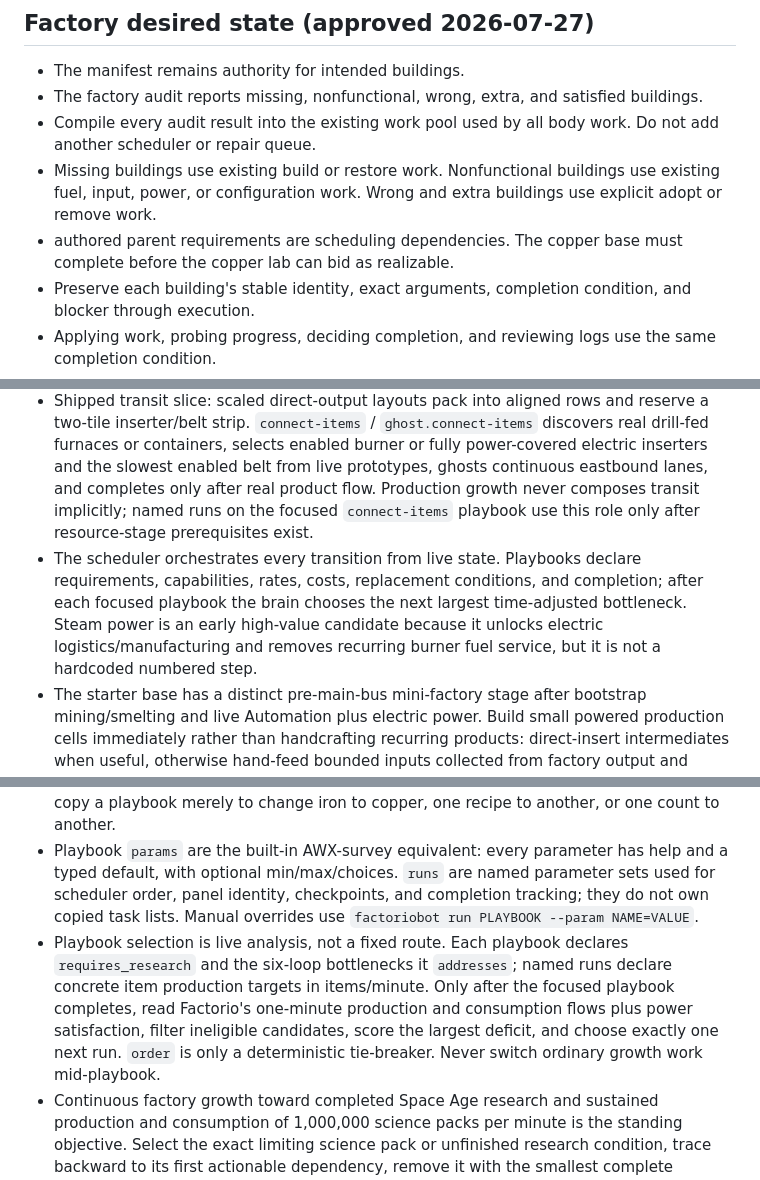
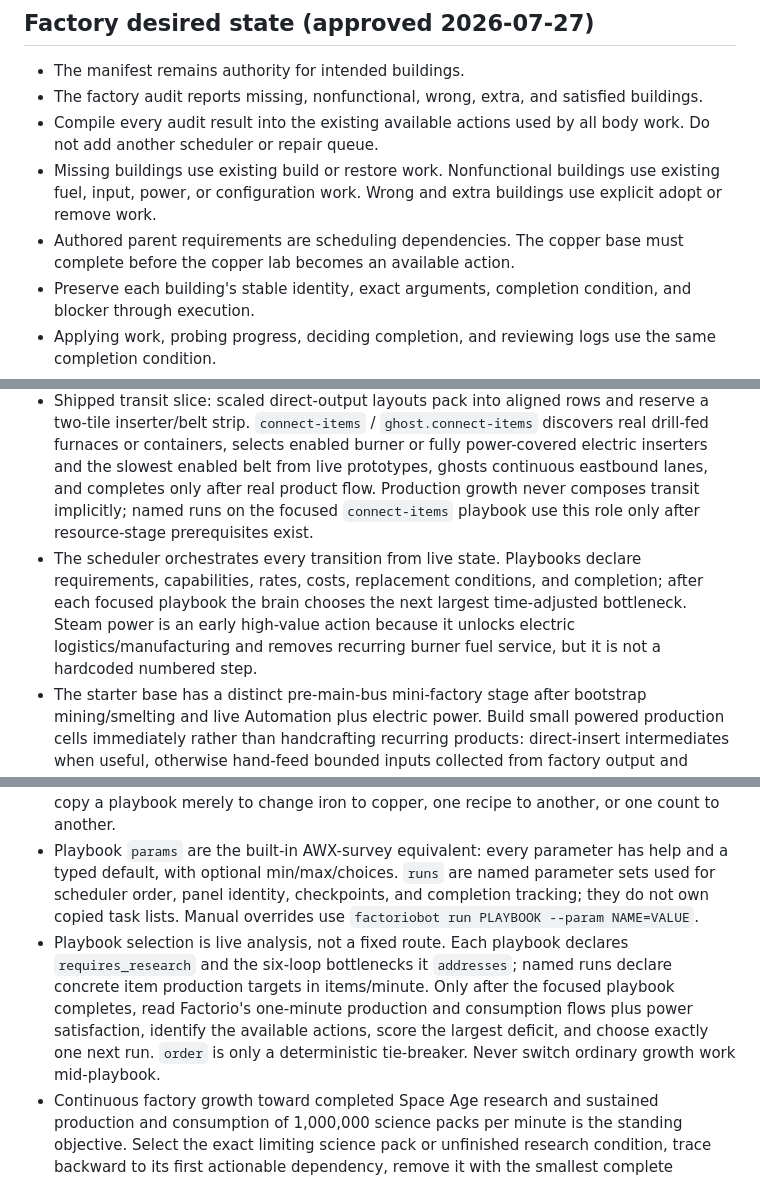
Before and after one commit to abix-/claude-blueprints, a Markdown page: skills/factoriobot/SKILL.md, 3 parts joined by grey strips. Drawn GitHub-style.

Commit message:
align factoriobot terminology

```diff
--- a/skills/factoriobot/SKILL.md
+++ b/skills/factoriobot/SKILL.md
@@ -727,9 +727,9 @@ Three parts: the Rust brain offloads as much as possible (deterministic monitors
 
 - The manifest remains authority for intended buildings.
 - The factory audit reports missing, nonfunctional, wrong, extra, and satisfied buildings.
-- Compile every audit result into the existing work pool used by all body work. Do not add another scheduler or repair queue.
+- Compile every audit result into the existing available actions used by all body work. Do not add another scheduler or repair queue.
 - Missing buildings use existing build or restore work. Nonfunctional buildings use existing fuel, input, power, or configuration work. Wrong and extra buildings use explicit adopt or remove work.
-- authored parent requirements are scheduling dependencies. The copper base must complete before the copper lab can bid as realizable.
+- Authored parent requirements are scheduling dependencies. The copper base must complete before the copper lab becomes an available action.
 - Preserve each building's stable identity, exact arguments, completion condition, and blocker through execution.
 - Applying work, probing progress, deciding completion, and reviewing logs use the same completion condition.
 - The coal bootstrap keeps one persistent starting-fuel work item across gathering and transfer so exactly one piece of coal is loaded once.
@@ -752,7 +752,7 @@ Three parts: the Rust brain offloads as much as possible (deterministic monitors
 - The bot-built starter base is a one-sided main bus running west to east. Raw resources enter from the west, every item produced by the starter base returns to an assigned eastbound bus lane, production occupies one side, and the opposite side remains reserved for lane expansion. The starter base researches and produces the live construction manifest for a separately built real base.
 - Eight-unit iron and copper smelting is starter-base supply only after every individual furnace output is automatically extracted and delivered to its assigned eastbound main-bus lane. The generic transit role may use burner inserters before power and electric inserters afterward; it chooses from live capabilities, rate, construction cost, fuel service, and expected replacement time. Handcraft the exact initial belt/inserter/power/assembler shortfall, then replace handcrafting recipe by recipe with small bus-connected production blocks; replace those temporary blocks through the normal tier-cutover lifecycle when measured demand justifies larger designs.
 - Shipped transit slice: scaled direct-output layouts pack into aligned rows and reserve a two-tile inserter/belt strip. `connect-items` / `ghost.connect-items` discovers real drill-fed furnaces or containers, selects enabled burner or fully power-covered electric inserters and the slowest enabled belt from live prototypes, ghosts continuous eastbound lanes, and completes only after real product flow. Production growth never composes transit implicitly; named runs on the focused `connect-items` playbook use this role only after resource-stage prerequisites exist.
-- The scheduler orchestrates every transition from live state. Playbooks declare requirements, capabilities, rates, costs, replacement conditions, and completion; after each focused playbook the brain chooses the next largest time-adjusted bottleneck. Steam power is an early high-value candidate because it unlocks electric logistics/manufacturing and removes recurring burner fuel service, but it is not a hardcoded numbered step.
+- The scheduler orchestrates every transition from live state. Playbooks declare requirements, capabilities, rates, costs, replacement conditions, and completion; after each focused playbook the brain chooses the next largest time-adjusted bottleneck. Steam power is an early high-value action because it unlocks electric logistics/manufacturing and removes recurring burner fuel service, but it is not a hardcoded numbered step.
 - The starter base has a distinct pre-main-bus mini-factory stage after bootstrap mining/smelting and live Automation plus electric power. Build small powered production cells immediately rather than handcrafting recurring products: direct-insert intermediates when useful, otherwise hand-feed bounded inputs collected from factory output and collect machine/chest output. One generic manufacturing role parameterizes recipe, product, target rate, batch, machine count, input mode, and output mode; gears, circuits, belts, inserters, science, ammunition, and building items are named parameter sets, never copied workflows. Once a compatible powered assembler owns a recipe, `craft.ensure` must supply, empty, or wait for it rather than handcrafting that product. These replaceable cells cut over to bus-fed production later.
 - Opening electricity follows live prerequisites, not assumed unlocks: satisfy Steam Power's prototype-declared item trigger, then build one prototype-derived steam plant, then handcraft/build one powered lab, produce automation science packs, research Automation, and only then build an assembler mini-factory. The opening plant is one boiler increment; derive its generator count from live boiler energy usage divided by generator maximum output (vanilla 2.1 is 1.8 MW / 0.9 MW = two), select enabled placeable entity types rather than vanilla names, and join rotated live fluid-box connections rather than hardcoding tile offsets. Boiler fueling stays in the generic refueling interrupt.
 - RCON is localhost only. Password via FACTORIOBOT_RCON_PASSWORD env or --password, never committed.
@@ -796,7 +796,7 @@ Three parts: the Rust brain offloads as much as possible (deterministic monitors
 - A role call inside a loop uses `args_from: item` to fill every declared role param from the loop item's same-named fields; explicit args override. Never copy one-to-one `${item.<param>}` mapping blocks.
 - DRY parameter doctrine: roles encode reusable mechanics and playbooks encode focused reusable workflows. Resource, item, recipe, technology, entity, count, endpoint, rate, and threshold are runtime parameters unless they change the Factorio workflow itself. Never copy a playbook merely to change iron to copper, one recipe to another, or one count to another.
 - Playbook `params` are the built-in AWX-survey equivalent: every parameter has help and a typed default, with optional min/max/choices. `runs` are named parameter sets used for scheduler order, panel identity, checkpoints, and completion tracking; they do not own copied task lists. Manual overrides use `factoriobot run PLAYBOOK --param NAME=VALUE`.
-- Playbook selection is live analysis, not a fixed route. Each playbook declares `requires_research` and the six-loop bottlenecks it `addresses`; named runs declare concrete item production targets in items/minute. Only after the focused playbook completes, read Factorio's one-minute production and consumption flows plus power satisfaction, filter ineligible candidates, score the largest deficit, and choose exactly one next run. `order` is only a deterministic tie-breaker. Never switch ordinary growth work mid-playbook.
+- Playbook selection is live analysis, not a fixed route. Each playbook declares `requires_research` and the six-loop bottlenecks it `addresses`; named runs declare concrete item production targets in items/minute. Only after the focused playbook completes, read Factorio's one-minute production and consumption flows plus power satisfaction, identify the available actions, score the largest deficit, and choose exactly one next run. `order` is only a deterministic tie-breaker. Never switch ordinary growth work mid-playbook.
 - Continuous factory growth toward completed Space Age research and sustained production and consumption of 1,000,000 science packs per minute is the standing objective. Select the exact limiting science pack or unfinished research condition, trace backward to its first actionable dependency, remove it with the smallest complete playbook, observe again, and repeat. Unrelated stockpiles and surplus production have zero goal value. Healthy loops trigger scale-up analysis; they do not justify idling.
 - Urgent condition-driven work uses Factorio train-style interrupt semantics. The active growth playbook is the main schedule; every completed task and every unsuccessful retry is a pause-aware safe boundary that signals the watch to re-read urgent conditions immediately rather than waiting for either the monitor timer or the operation retry delay. At that boundary, checkpoint it, push the highest-priority eligible interrupt playbook, run until its explicit clear condition, re-read live state, then resume. This wakeup is one framework mechanism, never fuel-specific steps copied into growth playbooks. Defense, critical power, burner-fuel starvation, and missing-building recovery may interrupt; ordinary growth deficits never do. Require hysteresis, cooldowns, a bounded stack, explicit `allow_inside_interrupt`, and self-retrigger prevention.
 - Fuel and power health preempt expansion and output waits. Live one-minute coal production and consumption drive self-sustaining mine scale-out with 25% reserve headroom; any production-below-consumption state must outrank ordinary iron growth. Before relying on burner output, use the shared `fuel.plan` plus `fuel-for-targets` path: recursive target demand -> remaining ore/crafts -> live mining/crafting seconds -> 60 ticks/second times machine energy usage -> divide by live fuel value -> subtract burning/stored energy -> gather/load/verify only the next work interval's shortfall. Never use a fixed coal guess or treat one nonempty fuel slot as enough.
```
Also changed, not shown: other parts of skills/factoriobot/SKILL.md (+1 -1 lines).
